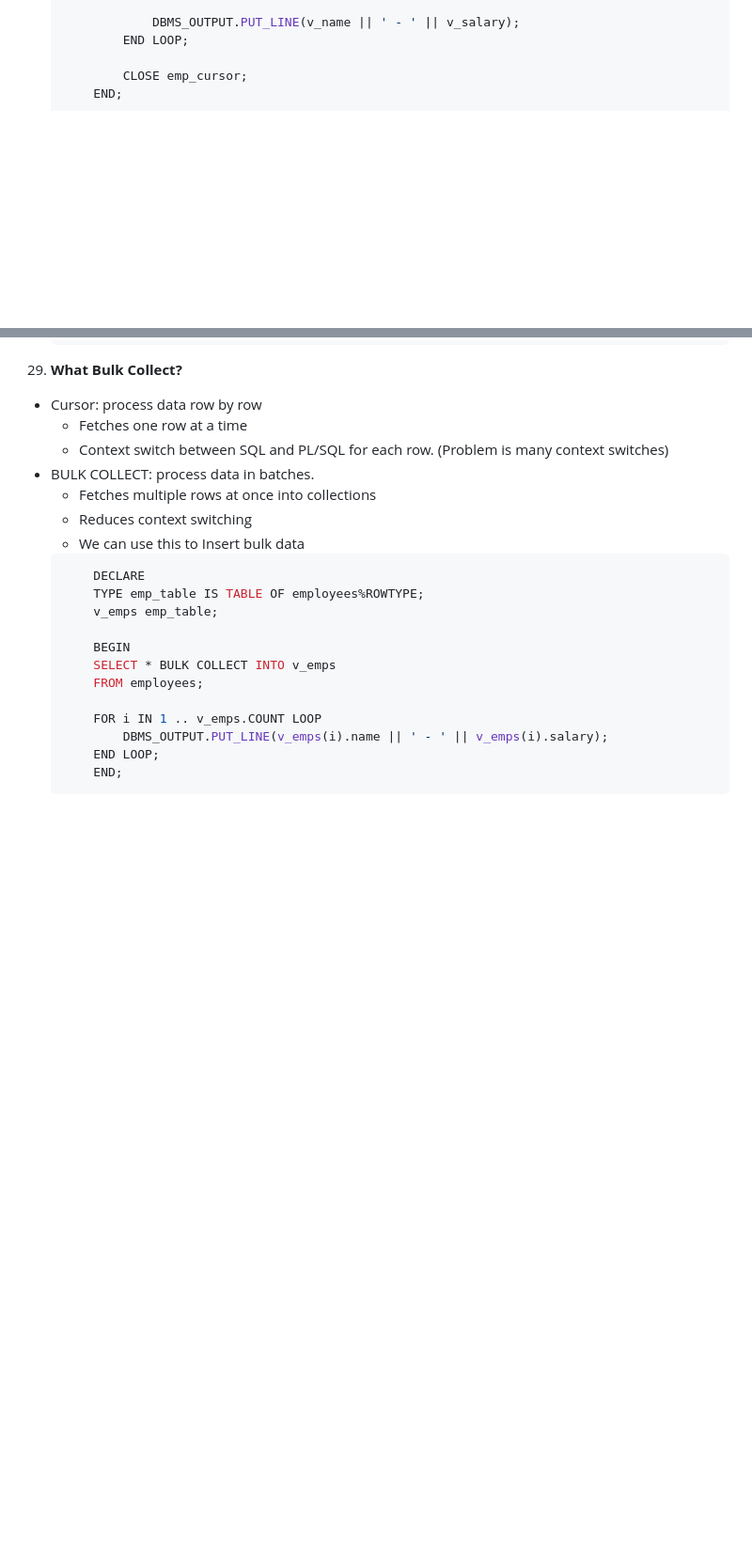
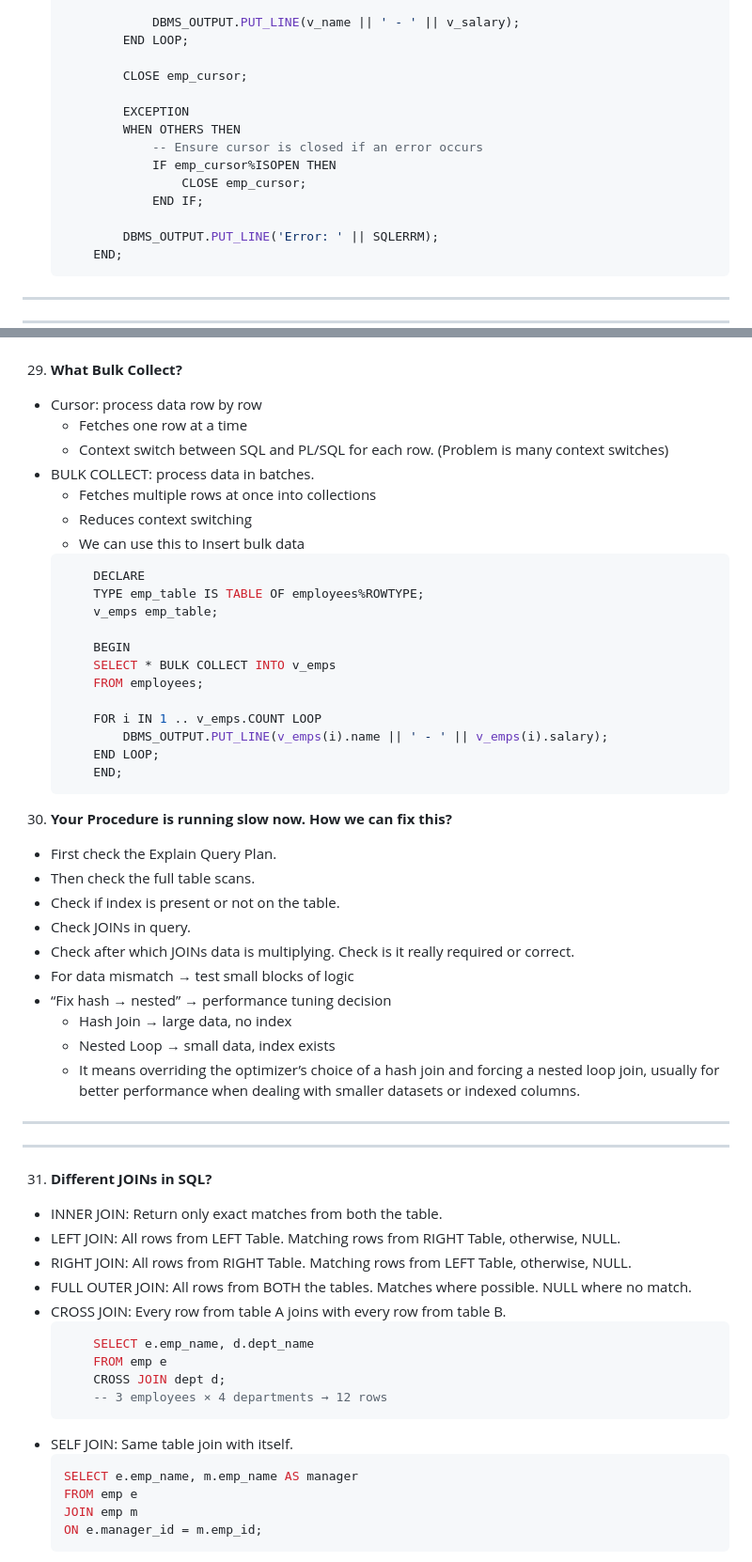
Before and after one commit to ShreyashDahiwale/JavaScriptLearning, a Markdown page: SQL.md, 2 parts joined by grey strips. Shown at 94% size. Drawn GitHub-style; blank space fills up the shorter version.

````diff
--- a/SQL.md
+++ b/SQL.md
@@ -234,8 +237,19 @@ END;
             END LOOP;
 
             CLOSE emp_cursor;
+
+            EXCEPTION
+            WHEN OTHERS THEN
+                -- Ensure cursor is closed if an error occurs
+                IF emp_cursor%ISOPEN THEN
+                    CLOSE emp_cursor;
+                END IF;
+
+            DBMS_OUTPUT.PUT_LINE('Error: ' || SQLERRM);
         END;
     ```
+---------------------
+---------------------
 
 29. **What Bulk Collect?**
 - Cursor: process data row by row
@@ -259,3 +273,39 @@ END;
         END LOOP;
         END;
     ```
+
+30. **Your Procedure is running slow now. How we can fix this?**
+- First check the Explain Query Plan.
+- Then check the full table scans.
+- Check if index is present or not on the table.
+- Check JOINs in query.
+- Check after which JOINs data is multiplying. Check is it really required or correct.
+- For data mismatch → test small blocks of logic
+- “Fix hash → nested” → performance tuning decision
+    - Hash Join → large data, no index
+    - Nested Loop → small data, index exists
+    - It means overriding the optimizer’s choice of a hash join and forcing a nested loop join, usually for better performance when dealing with smaller datasets or indexed columns.
+
+---------------------------------------------------------------------------------
+---------------------------------------------------------------------------------
+
+31. **Different JOINs in SQL?**
+- INNER JOIN: Return only exact matches from both the table.
+- LEFT JOIN: All rows from LEFT Table. Matching rows from RIGHT Table, otherwise, NULL.
+- RIGHT JOIN: All rows from RIGHT Table. Matching rows from LEFT Table, otherwise, NULL.
+- FULL OUTER JOIN: All rows from BOTH the tables. Matches where possible. NULL where no match.
+- CROSS JOIN: Every row from table A joins with every row from table B.
+    ```sql
+        SELECT e.emp_name, d.dept_name
+        FROM emp e
+        CROSS JOIN dept d;
+        -- 3 employees × 4 departments → 12 rows
+    ```
+- SELF JOIN: Same table join with itself.
+    ```sql
+    SELECT e.emp_name, m.emp_name AS manager
+    FROM emp e
+    JOIN emp m
+    ON e.manager_id = m.emp_id;
+    ```
+
````
Also changed, not shown: other parts of SQL.md (+103 -0 lines).
